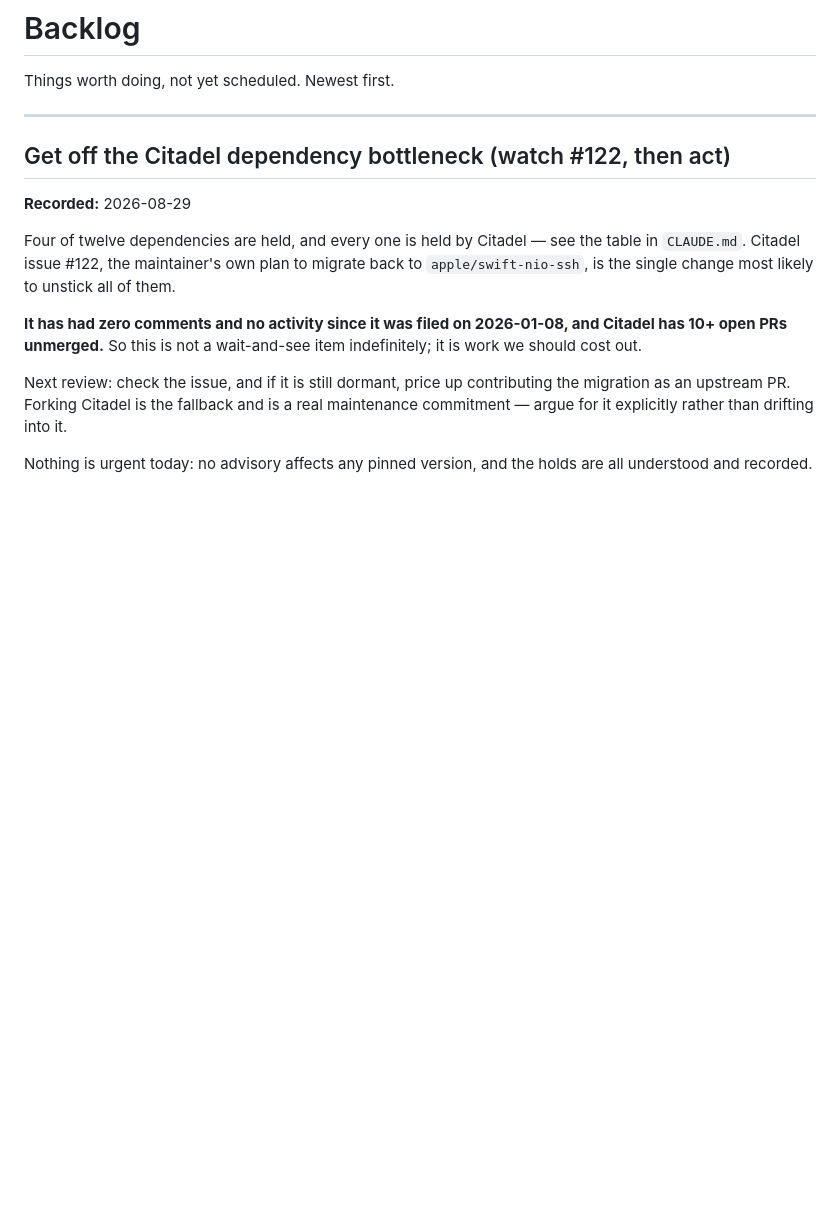
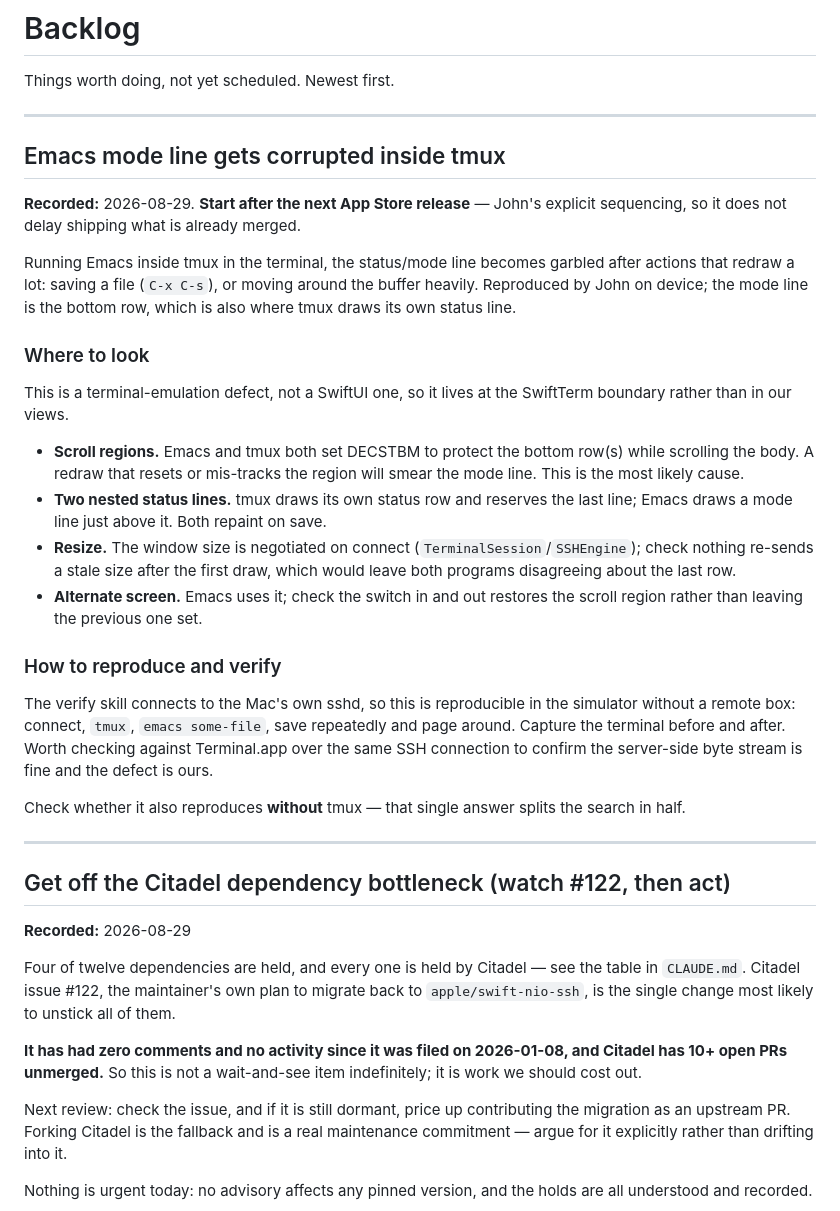
Before and after one commit to jhancock1975/pockterm, a Markdown page: docs/backlog.md, the part around the change. Rendered like a GitHub page; blank space fills up the shorter version.

Commit message:
Add backlog item: Emacs mode line corrupted inside tmux (#55)
Reported on device: running Emacs inside tmux, the mode line garbles after a
save or heavy movement around the buffer. Scheduled to start after the next
App Store release so it doesn't delay shipping what is already merged.

Notes where to look — most likely DECSTBM scroll-region tracking, since both
tmux and Emacs protect the bottom rows while scrolling the body, plus the
alternate-screen switch and the negotiated window size. Also notes that the
verify skill reproduces this in the simulator against the Mac's own sshd, and
that checking it without tmux splits the search in half.

```diff
--- a/docs/backlog.md
+++ b/docs/backlog.md
@@ -1,6 +1,46 @@
 # Backlog
 
 Things worth doing, not yet scheduled. Newest first.
+
+---
+
+## Emacs mode line gets corrupted inside tmux
+
+**Recorded:** 2026-08-29. **Start after the next App Store release** — John's
+explicit sequencing, so it does not delay shipping what is already merged.
+
+Running Emacs inside tmux in the terminal, the status/mode line becomes
+garbled after actions that redraw a lot: saving a file (`C-x C-s`), or moving
+around the buffer heavily. Reproduced by John on device; the mode line is the
+bottom row, which is also where tmux draws its own status line.
+
+### Where to look
+
+This is a terminal-emulation defect, not a SwiftUI one, so it lives at the
+SwiftTerm boundary rather than in our views.
+
+- **Scroll regions.** Emacs and tmux both set DECSTBM to protect the bottom
+  row(s) while scrolling the body. A redraw that resets or mis-tracks the
+  region will smear the mode line. This is the most likely cause.
+- **Two nested status lines.** tmux draws its own status row and reserves the
+  last line; Emacs draws a mode line just above it. Both repaint on save.
+- **Resize.** The window size is negotiated on connect
+  (`TerminalSession`/`SSHEngine`); check nothing re-sends a stale size after
+  the first draw, which would leave both programs disagreeing about the last
+  row.
+- **Alternate screen.** Emacs uses it; check the switch in and out restores
+  the scroll region rather than leaving the previous one set.
+
+### How to reproduce and verify
+
+The verify skill connects to the Mac's own sshd, so this is reproducible in the
+simulator without a remote box: connect, `tmux`, `emacs some-file`, save
+repeatedly and page around. Capture the terminal before and after. Worth
+checking against Terminal.app over the same SSH connection to confirm the
+server-side byte stream is fine and the defect is ours.
+
+Check whether it also reproduces **without** tmux — that single answer splits
+the search in half.
 
 ---
 
```
